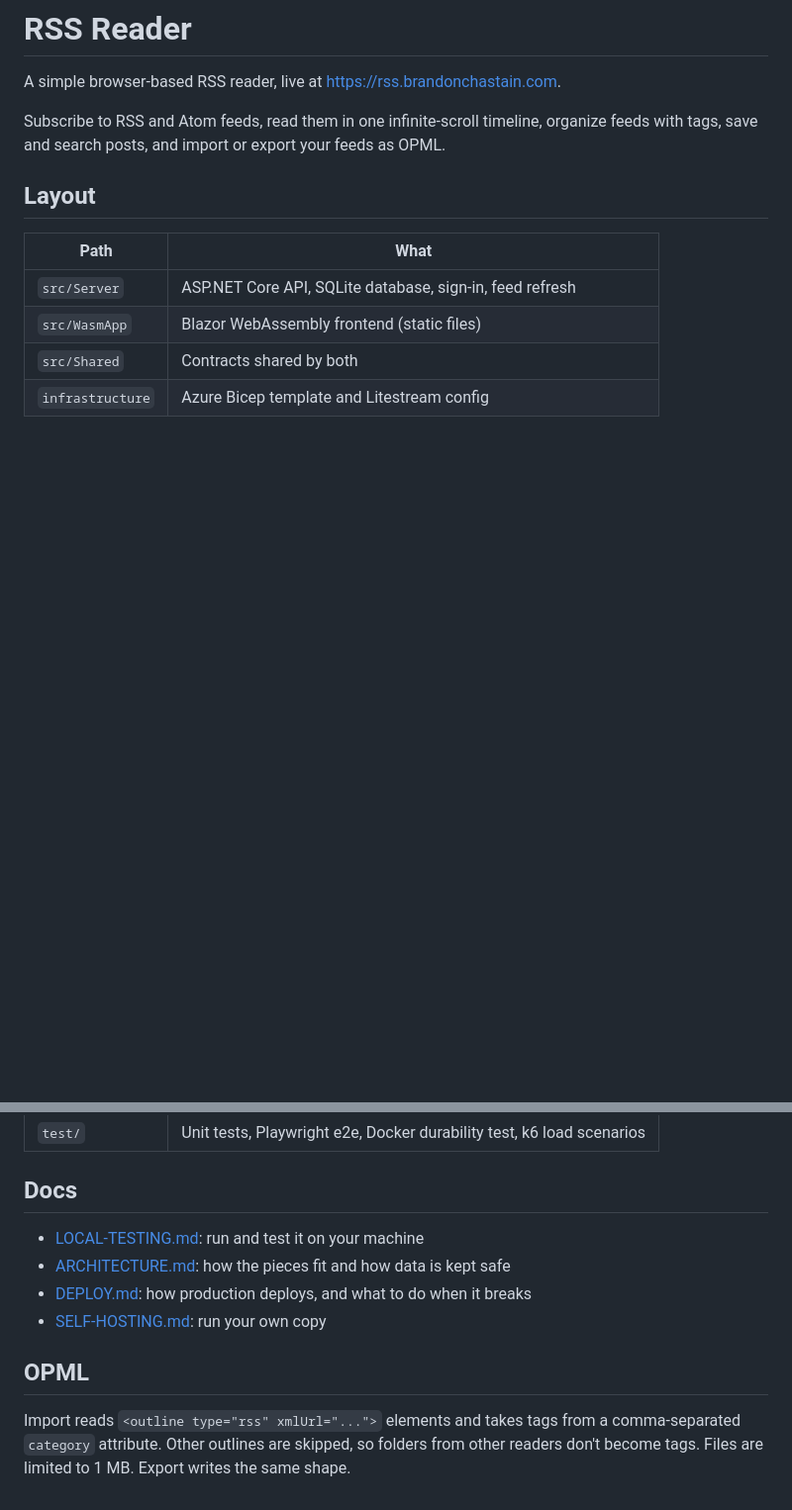
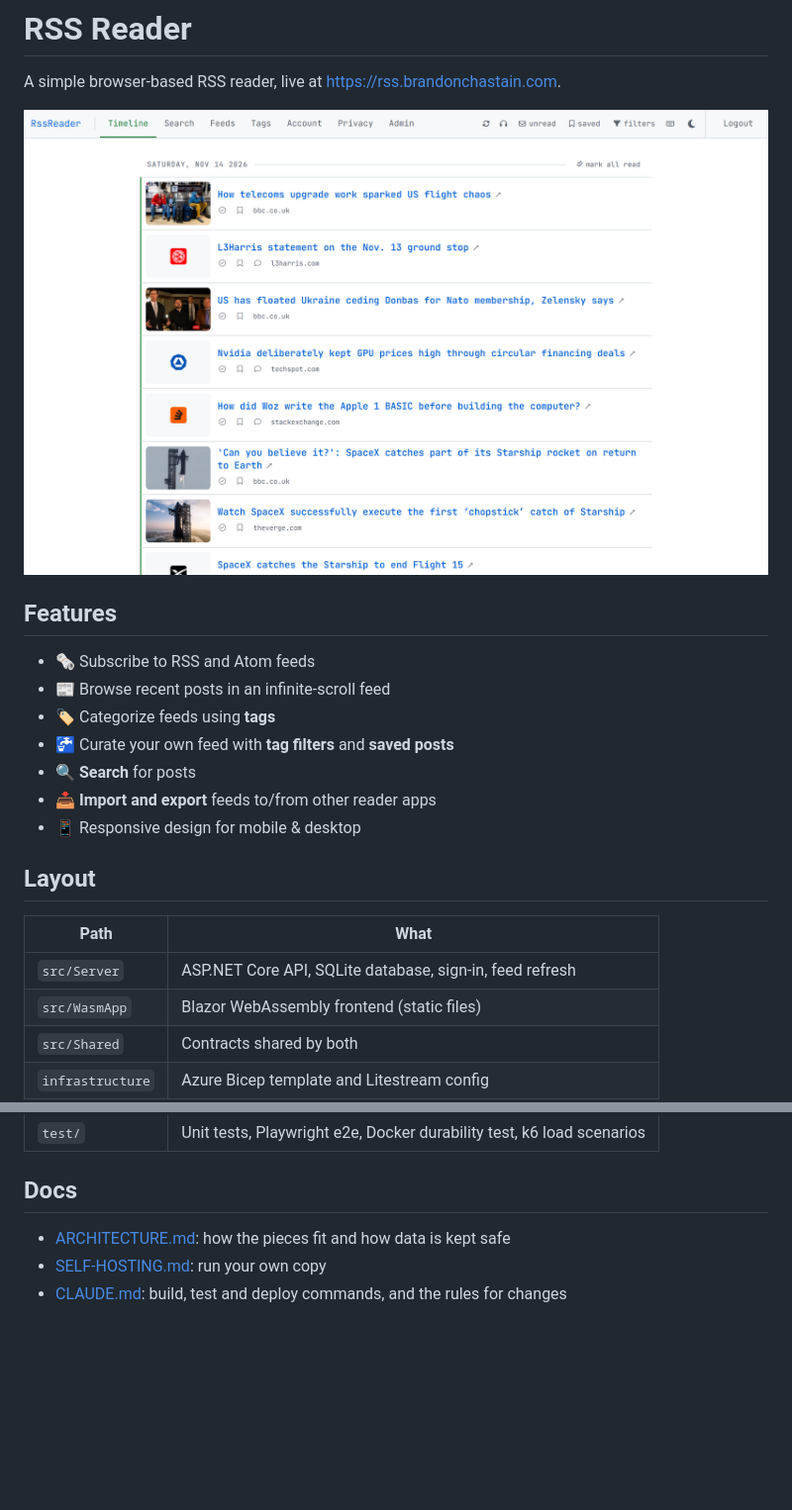
Before and after one commit to brandonchastain/rss-reader, a Markdown page: README.md, 2 parts joined by grey strips. Shown at 99% size. Rendered like a GitHub page; pictures changed too: docs/screenshot.png (added); blank space fills up the shorter version.

```diff
--- a/README.md
+++ b/README.md
@@ -2,8 +2,17 @@
 
 A simple browser-based RSS reader, live at <https://rss.brandonchastain.com>.
 
-Subscribe to RSS and Atom feeds, read them in one infinite-scroll timeline, organize
-feeds with tags, save and search posts, and import or export your feeds as OPML.
+![The RSS reader timeline](docs/screenshot.png)
+
+## Features
+
+- 🗞️ Subscribe to RSS and Atom feeds
+- 📰 Browse recent posts in an infinite-scroll feed
+- 🏷️ Categorize feeds using **tags**
+- 🚰 Curate your own feed with **tag filters** and **saved posts**
+- 🔍 **Search** for posts
+- 📥 **Import and export** feeds to/from other reader apps
+- 📱 Responsive design for mobile & desktop
 
 ## Layout
 
@@ -17,13 +26,6 @@ feeds with tags, save and search posts, and import or export your feeds as OPML.
 
 ## Docs
 
-- [LOCAL-TESTING.md](LOCAL-TESTING.md): run and test it on your machine
 - [ARCHITECTURE.md](ARCHITECTURE.md): how the pieces fit and how data is kept safe
-- [DEPLOY.md](DEPLOY.md): how production deploys, and what to do when it breaks
 - [SELF-HOSTING.md](SELF-HOSTING.md): run your own copy
-
-## OPML
-
-Import reads `<outline type="rss" xmlUrl="...">` elements and takes tags from a
-comma-separated `category` attribute. Other outlines are skipped, so folders from
-other readers don't become tags. Files are limited to 1 MB. Export writes the same shape.
+- [CLAUDE.md](CLAUDE.md): build, test and deploy commands, and the rules for changes
```
Also changed, not shown: ARCHITECTURE.md (+0 -10 lines), CLAUDE.md (+2 -2 lines), DEPLOY.md (deleted, +0 -75 lines), LOCAL-TESTING.md (deleted, +0 -72 lines), 5 other files.
